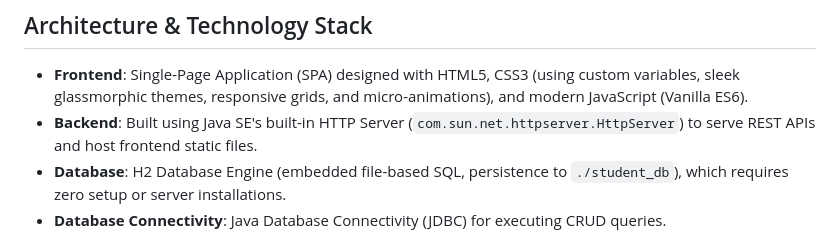
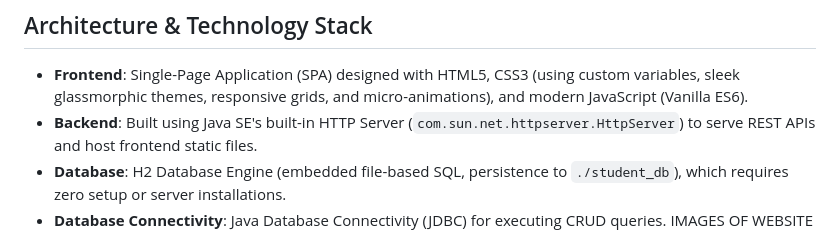
Before and after one commit to samarthwankhade06-glitch/Student-Management-System, a Markdown page: README.md, the part around the change. Drawn GitHub-style.

```diff
--- a/README.md
+++ b/README.md
@@ -7,7 +7,7 @@ A lightweight, modern, and self-contained Student Management System built using
 - **Backend**: Built using Java SE's built-in HTTP Server (`com.sun.net.httpserver.HttpServer`) to serve REST APIs and host frontend static files.
 - **Database**: H2 Database Engine (embedded file-based SQL, persistence to `./student_db`), which requires zero setup or server installations.
 - **Database Connectivity**: Java Database Connectivity (JDBC) for executing CRUD queries.
-
+ IMAGES OF WEBSITE
 https://github.com/samarthwankhade06-glitch/Student-Management-System/blob/834e98fb4ccf51c4ff8ebe32c442499445f052b9/Screenshot%202026-05-25%20153043.png
 https://github.com/samarthwankhade06-glitch/Student-Management-System/blob/8975dccffed0fdece0005c16ea06f9a0d5b0786d/Screenshot%202026-05-25%20153613.png
 https://github.com/samarthwankhade06-glitch/Student-Management-System/blob/a7f83a4349cee6a04cc7b1ce51afcca9f83a630a/Screenshot%202026-05-25%20153914.png
```
